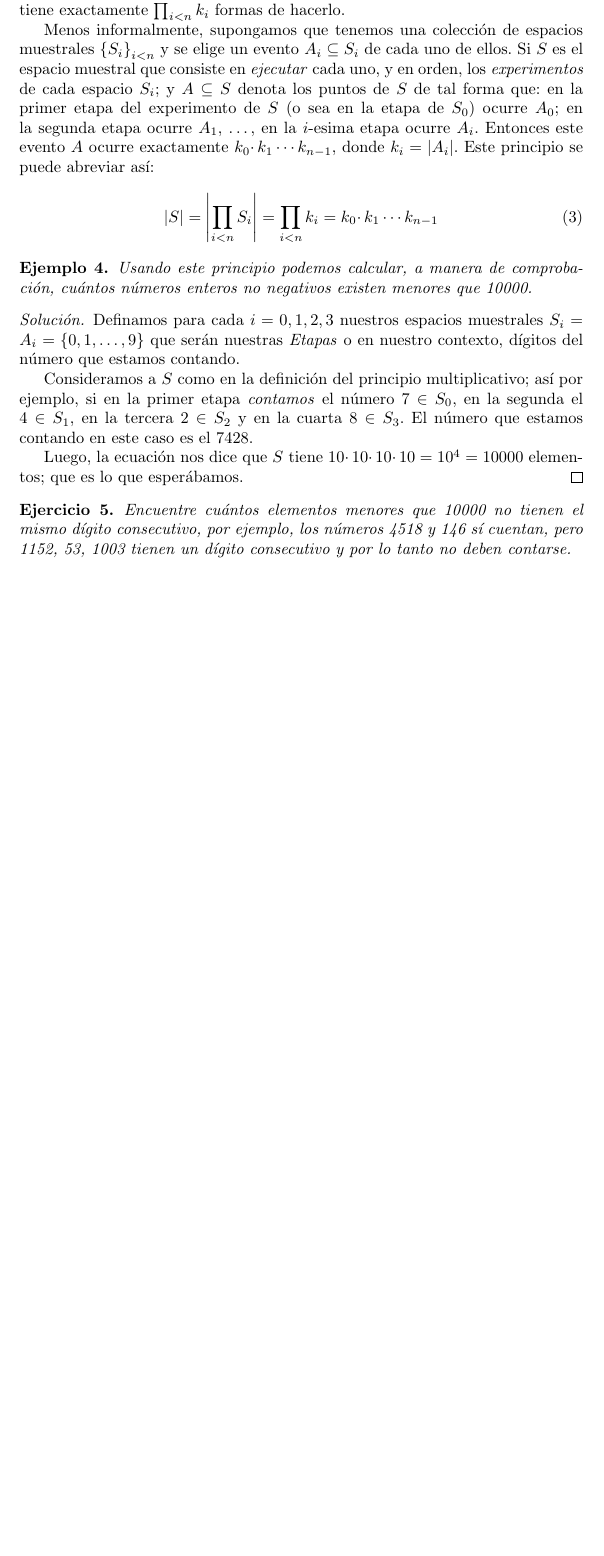
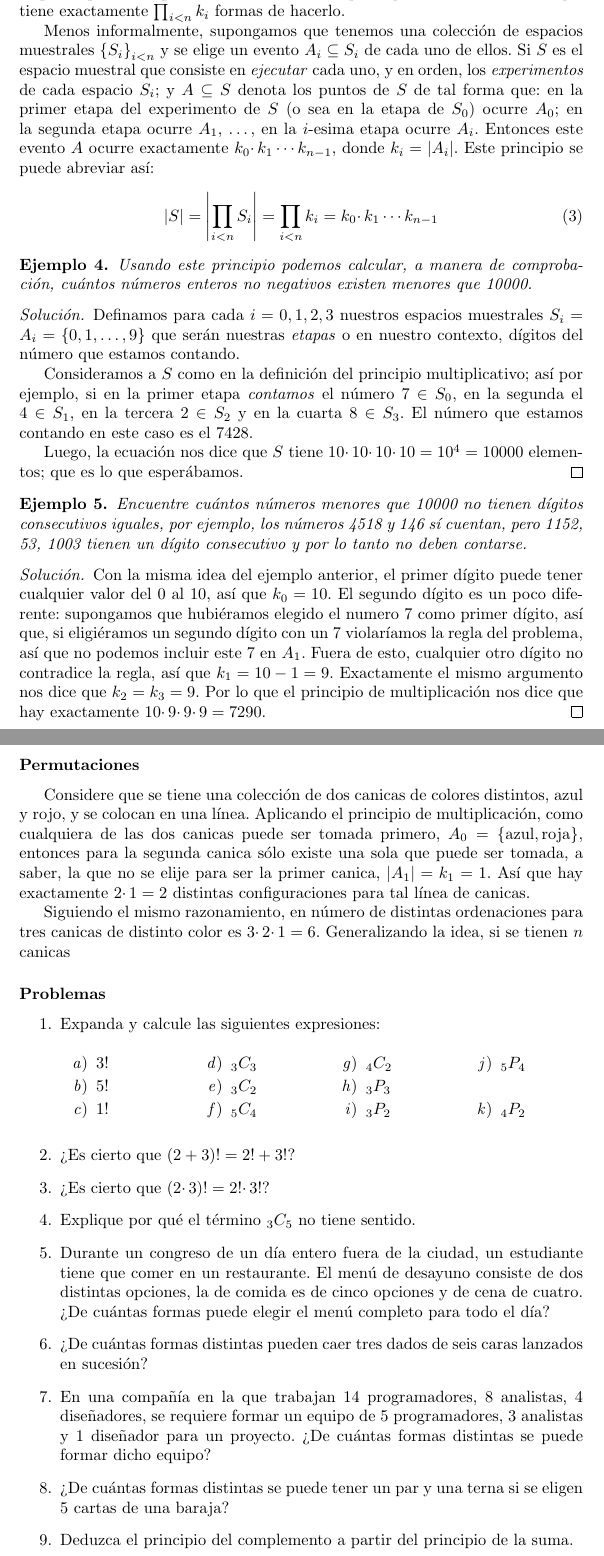
Before and after one commit to karv/PyE_Notas, a LaTeX document (Notas.tex): part of page 2 of 2 before the commit and two parts of pages 2 and 3 of 3 after it, the two joined at a grey line, cut so that both start at the same text, the shorter picture padded with empty space. Compiled offline with pdfLaTeX.

Commit message:
Agregar algunos faltantes en la sección de conteo.

```diff
--- a/Notas.tex
+++ b/Notas.tex
@@ -23,6 +23,8 @@
 \newtheorem{ejer}[thm]{Ejercicio}
 
 \newcommand{\card}[1]{\left|#1 \right|}
+\newcommand{\comb}[2]{ {}_{#1}C_{#2}}
+\newcommand{\perm}[2]{ {}_{#1}P_{#2}}
 
 \begin{document}
 
@@ -87,15 +90,53 @@ Este principio se puede abreviar así:
 	Usando este principio podemos calcular, a manera de comprobación, cuántos números enteros no negativos existen menores que 10000.
 \end{ejm}
 \begin{proof}[Solución]
-Definamos para cada $i=0,1,2,3$ nuestros espacios muestrales $S_i = A_i= \left\lbrace 0,1, \ldots,9 \right\rbrace$ que serán nuestras \emph{Etapas} o en nuestro contexto, dígitos del número que estamos contando. %TODO se escucha raro así, pero en término de algoritmia creo que está bien. No sé.
+Definamos para cada $i=0,1,2,3$ nuestros espacios muestrales $S_i = A_i= \left\lbrace 0,1, \ldots,9 \right\rbrace$ que serán nuestras \emph{etapas} o en nuestro contexto, dígitos del número que estamos contando. %TODO se escucha raro así, pero en término de algoritmia creo que está bien. No sé.
 
 Consideramos a $S$ como en la definición del principio multiplicativo; así por ejemplo, si en la primer etapa \emph{contamos} el número $7 \in S_0$, en la segunda el $4 \in S_1$, en la tercera $2 \in S_2$ y en la cuarta $8 \in S_3$. El número que estamos contando en este caso es el 7428.
 
 Luego, la ecuación nos dice que $S$ tiene $10 \cdotp 10\cdotp 10 \cdotp 10 = 10^4 = 10000$ elementos; que es lo que esperábamos.
 \end{proof}
+\begin{ejm}
+	Encuentre cuántos números menores que 10000 no tienen dígitos consecutivos iguales, por ejemplo, los números 4518 y 146 sí cuentan, pero 1152, 53, 1003 tienen un dígito consecutivo y por lo tanto no deben contarse.
+\end{ejm}
+\begin{proof}[Solución]
+	Con la misma idea del ejemplo anterior, el primer dígito puede tener cualquier valor del 0 al 10, así que $k_0 = 10$. El segundo dígito es un poco diferente: supongamos que hubiéramos elegido el numero 7 como primer dígito, así que, si eligiéramos un segundo dígito con un 7 violaríamos la regla del problema, así que no podemos incluir este 7 en $A_1$. Fuera de esto, cualquier otro dígito no contradice la regla, así que $k_1 = 10 - 1 = 9$.
+Exactamente el mismo argumento nos dice que $k_2 = k_3 = 9$.
+Por lo que el principio de multiplicación nos dice que hay exactamente $10 \cdotp 9 \cdotp 9 \cdotp 9 = 7290$.
+\end{proof}
 
-\begin{ejer}
-	Encuentre cuántos elementos menores que 10000 no tienen el mismo dígito consecutivo, por ejemplo, los números 4518 y 146 sí cuentan, pero 1152, 53, 1003 tienen un dígito consecutivo y por lo tanto no deben contarse.
-\end{ejer}
+\subsubsection{Permutaciones}
+Considere que se tiene una colección de dos canicas de colores distintos, azul y rojo, y se colocan en una línea.
+Aplicando el principio de multiplicación, como cualquiera de las dos canicas puede ser tomada primero, $A_0 = \left\lbrace \text{azul}, \text{roja} \right\rbrace$, entonces para la segunda canica sólo existe una sola que puede ser tomada, a saber, la que no se elije para ser la primer canica, $\card{A_1} = k_1 = 1$. Así que hay exactamente $2 \cdotp 1 = 2$ distintas configuraciones para tal línea de canicas.
+
+Siguiendo el mismo razonamiento, en número de distintas ordenaciones para tres canicas de distinto color es $3 \cdotp 2 \cdotp 1= 6$.
+Generalizando la idea, si se tienen $n$ canicas
+% TODO (No me gusta como está quedando esto)
+
+\subsubsection{Problemas}
+
+\begin{enumerate}
+\item Expanda y calcule las siguientes expresiones:
+	\begin{multicols}{4}\begin{enumerate}
+	\item $3!$ \item $5!$ \item $1!$ \item $\comb{3}{3}$ \item $\comb{3}{2}$ \item $\comb{5}{4}$ \item $\comb{4}{2}$ \item $\perm{3}{3}$ \item $\perm{3}{2}$ \item $\perm{5}{4}$ \item $\perm{4}{2}$
+	\end{enumerate}\end{multicols}
+
+\item ¿Es cierto que $(2+3)! = 2! + 3!$?
+\item ¿Es cierto que $(2 \cdotp 3)! = 2! \cdotp 3!$?
+
+\item Explique por qué el término $\comb{3}{5}$ no tiene sentido.
+
+%TODO: Más ejercicios de suma.
+
+\item Durante un congreso de un día entero fuera de la ciudad, un estudiante tiene que comer en un restaurante. El menú de desayuno consiste de dos distintas opciones, la de comida es de cinco opciones y de cena de cuatro. ¿De cuántas formas puede elegir el menú completo para todo el día?
+
+\item ¿De cuántas formas distintas pueden caer tres dados de seis caras lanzados en sucesión?
+
+\item En una compañía en la que trabajan 14 programadores, 8 analistas, 4 diseñadores, se requiere formar un equipo de 5 programadores, 3 analistas y 1 diseñador para un proyecto. ¿De cuántas formas distintas se puede formar dicho equipo? %TODO: ¿Los números son muy altos?
+
+\item ¿De cuántas formas distintas se puede tener un par y una terna si se eligen 5 cartas de una baraja?
+
+\item Deduzca el principio del complemento a partir del principio de la suma.
+\end{enumerate}
 
 \end{document}
```
Also changed, not shown: Notas.tex (5 more changed lines), 1 other file.
